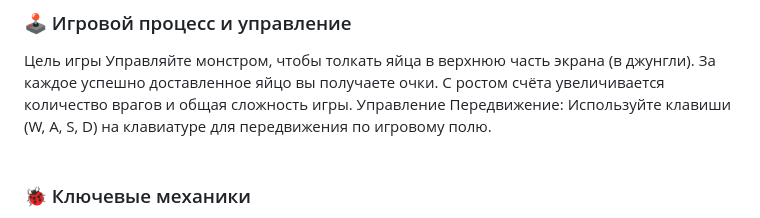
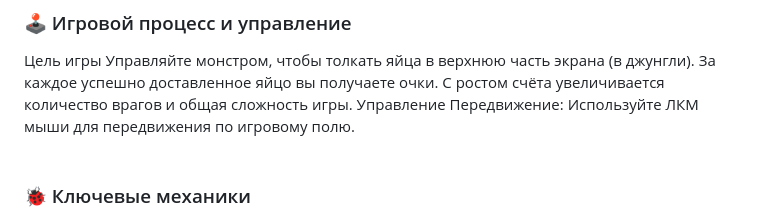
Before and after one commit to Maxim-Belyi/push_your_balls--game, a Markdown page: README.md, the part around the change. Rendered like a GitHub page.

```diff
--- a/README.md
+++ b/README.md
@@ -14,7 +14,7 @@
 Цель игры
 Управляйте монстром, чтобы толкать яйца в верхнюю часть экрана (в джунгли). За каждое успешно доставленное яйцо вы получаете очки. С ростом счёта увеличивается количество врагов и общая сложность игры.
 Управление
-Передвижение: Используйте клавиши (W, A, S, D) на клавиатуре для передвижения по игровому полю.
+Передвижение: Используйте ЛКМ мыши для передвижения по игровому полю.
 <br>
 <br>
 
```
